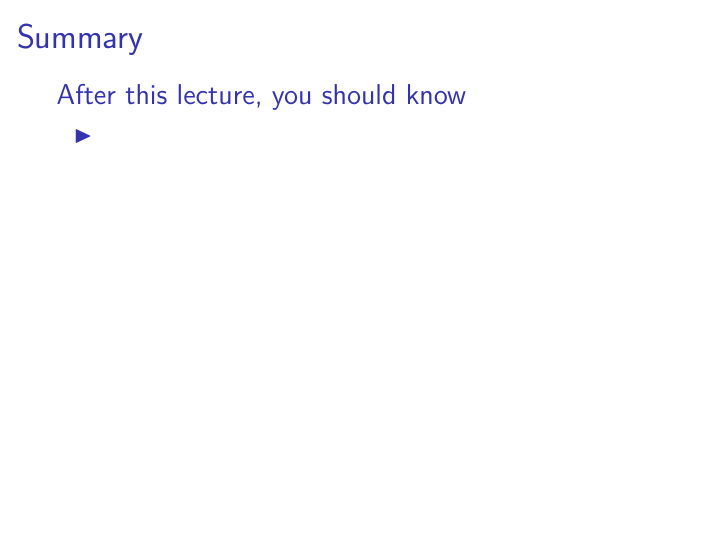
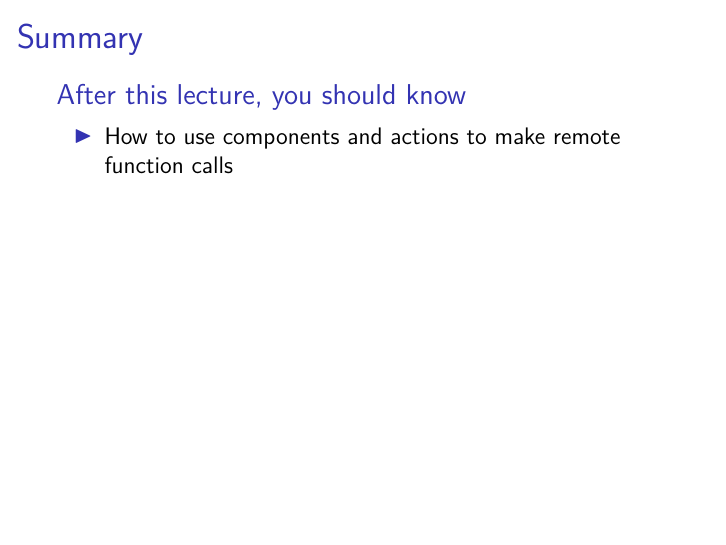
Before and after one commit to diehlpkteaching/ParallelComputationMath, LaTeX slides (lecture17.tex): page 25 of 25. Compiled offline with XeLaTeX.

Commit message:
Add summary to lecture 17

```diff
--- a/lecture17.tex
+++ b/lecture17.tex
@@ -446,7 +446,7 @@ next[i] = dataflow(
 \begin{frame}{Summary}
 \begin{block}{After this lecture, you should know}
 \begin{itemize}
-\item
+\item How to use components and actions to make remote function calls
 \end{itemize}
 \end{block}
 \end{frame}
```
